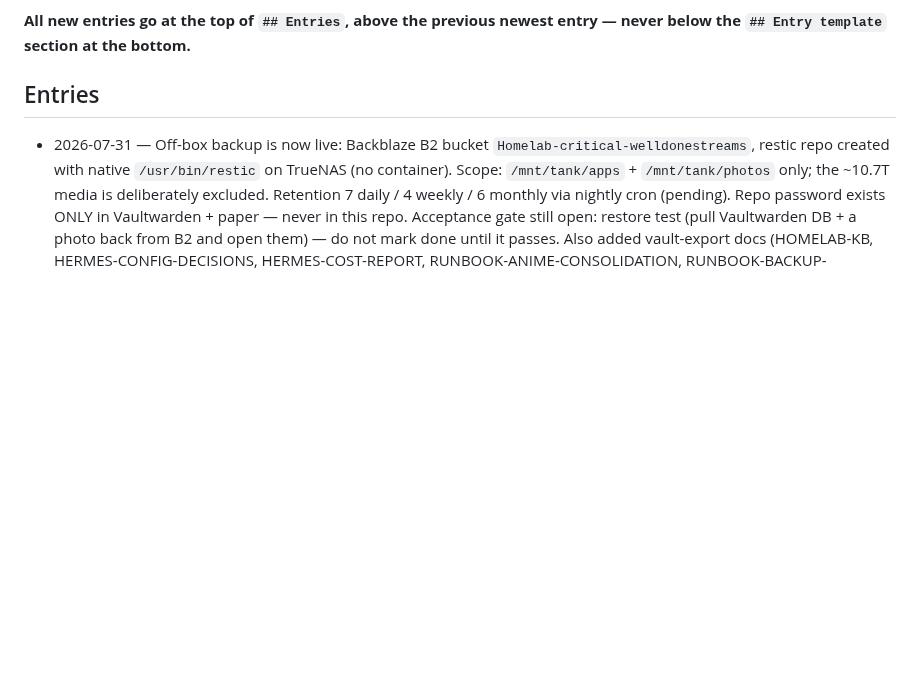
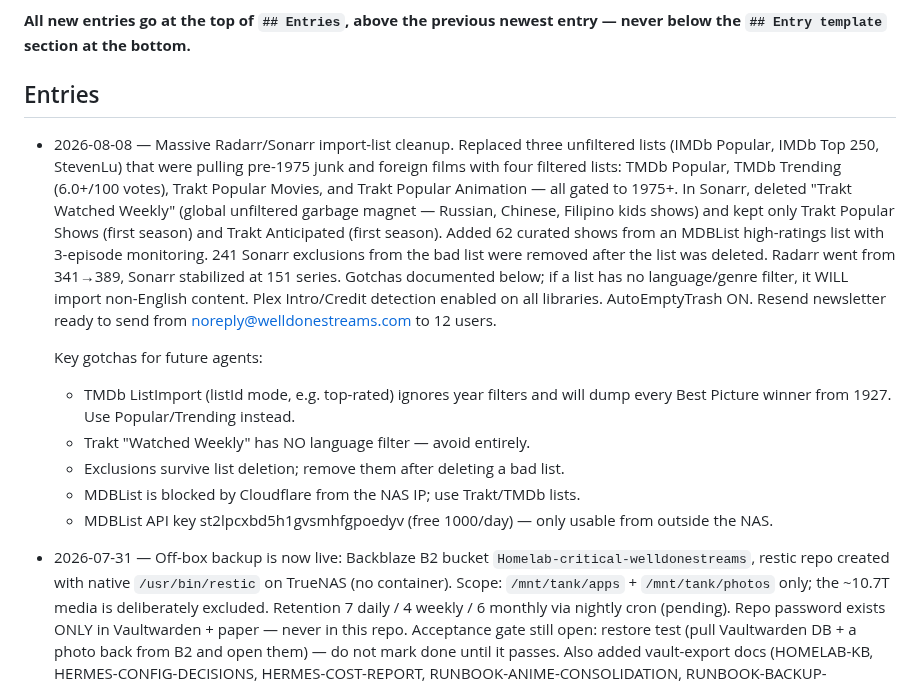
Before and after one commit to welldonestreams/welldonestreams, a Markdown page: WORKLOG.md, the part around the change. Rendered like a GitHub page; blank space fills up the shorter version.

Commit message:
docs: library state, import-list cleanup, gotchas (2026-08-08)

```diff
--- a/WORKLOG.md
+++ b/WORKLOG.md
@@ -8,6 +8,30 @@ commit an entry with the change it describes.
 entry — never below the `## Entry template` section at the bottom.**
 
 ## Entries
+
+- 2026-08-08 — Massive Radarr/Sonarr import-list cleanup. Replaced three
+  unfiltered lists (IMDb Popular, IMDb Top 250, StevenLu) that were pulling
+  pre-1975 junk and foreign films with four filtered lists: TMDb Popular,
+  TMDb Trending (6.0+/100 votes), Trakt Popular Movies, and Trakt Popular
+  Animation — all gated to 1975+. In Sonarr, deleted "Trakt Watched Weekly"
+  (global unfiltered garbage magnet — Russian, Chinese, Filipino kids shows)
+  and kept only Trakt Popular Shows (first season) and Trakt Anticipated
+  (first season). Added 62 curated shows from an MDBList high-ratings list
+  with 3-episode monitoring. 241 Sonarr exclusions from the bad list were
+  removed after the list was deleted. Radarr went from 341→389, Sonarr
+  stabilized at 151 series. Gotchas documented below; if a list has no
+  language/genre filter, it WILL import non-English content. Plex Intro/Credit
+  detection enabled on all libraries. AutoEmptyTrash ON. Resend newsletter
+  ready to send from noreply@welldonestreams.com to 12 users.
+
+  Key gotchas for future agents:
+  - TMDb ListImport (listId mode, e.g. top-rated) ignores year filters and
+    will dump every Best Picture winner from 1927. Use Popular/Trending instead.
+  - Trakt "Watched Weekly" has NO language filter — avoid entirely.
+  - Exclusions survive list deletion; remove them after deleting a bad list.
+  - MDBList is blocked by Cloudflare from the NAS IP; use Trakt/TMDb lists.
+  - MDBList API key st2lpcxbd5h1gvsmhfgpoedyv (free 1000/day) — only usable
+    from outside the NAS.
 
 - 2026-07-31 — Off-box backup is now live: Backblaze B2 bucket
   `Homelab-critical-welldonestreams`, restic repo created with native
```
Also changed, not shown: HOMELAB-HANDOFF.md (+33 -1 lines).
